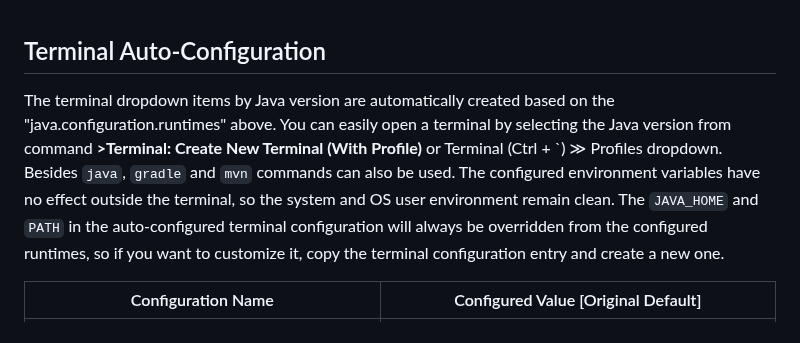
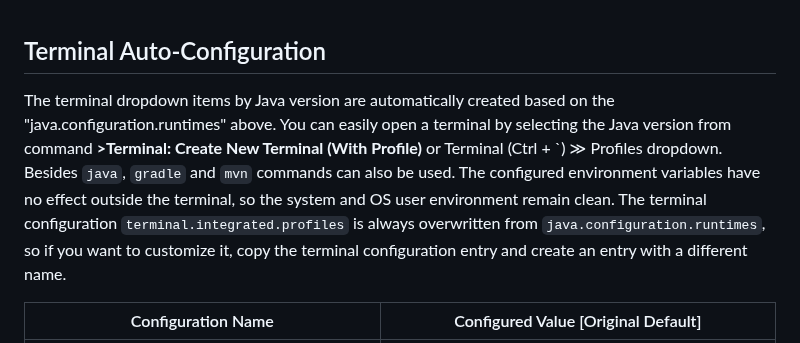
Before and after one commit to cypher256/java-extension-pack, a Markdown page: README.md, the part around the change. Drawn GitHub-style.

Commit message:
Update doc for terminal configuration

```diff
--- a/README.md
+++ b/README.md
@@ -241,7 +241,7 @@ Command Palette **>Preferences: Open User Settings (JSON)**
 <br>
 
 ## Terminal Auto-Configuration
-The terminal dropdown items by Java version are automatically created based on the "java.configuration.runtimes" above. You can easily open a terminal by selecting the Java version from command **>Terminal: Create New Terminal (With Profile)** or Terminal (Ctrl + \`) ≫ Profiles dropdown. Besides `java`, `gradle` and `mvn` commands can also be used. The configured environment variables have no effect outside the terminal, so the system and OS user environment remain clean. The `JAVA_HOME` and `PATH` in the auto-configured terminal configuration will always be overridden from the configured runtimes, so if you want to customize it, copy the terminal configuration entry and create a new one.
+The terminal dropdown items by Java version are automatically created based on the "java.configuration.runtimes" above. You can easily open a terminal by selecting the Java version from command **>Terminal: Create New Terminal (With Profile)** or Terminal (Ctrl + \`) ≫ Profiles dropdown. Besides `java`, `gradle` and `mvn` commands can also be used. The configured environment variables have no effect outside the terminal, so the system and OS user environment remain clean. The terminal configuration `terminal.integrated.profiles` is always overwritten from `java.configuration.runtimes`, so if you want to customize it, copy the terminal configuration entry and create an entry with a different name.
 
 |Configuration Name|Configured Value [Original Default]|
 |---|---|
```
